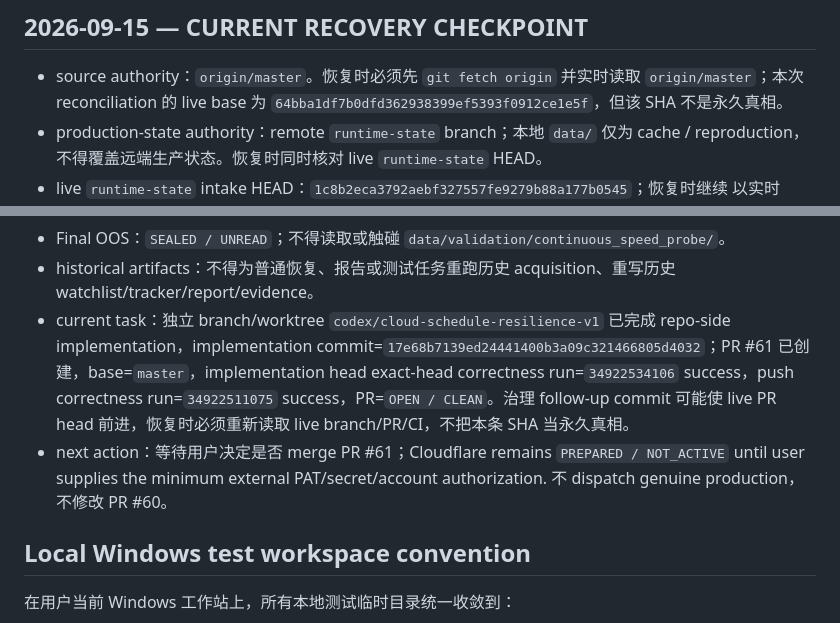
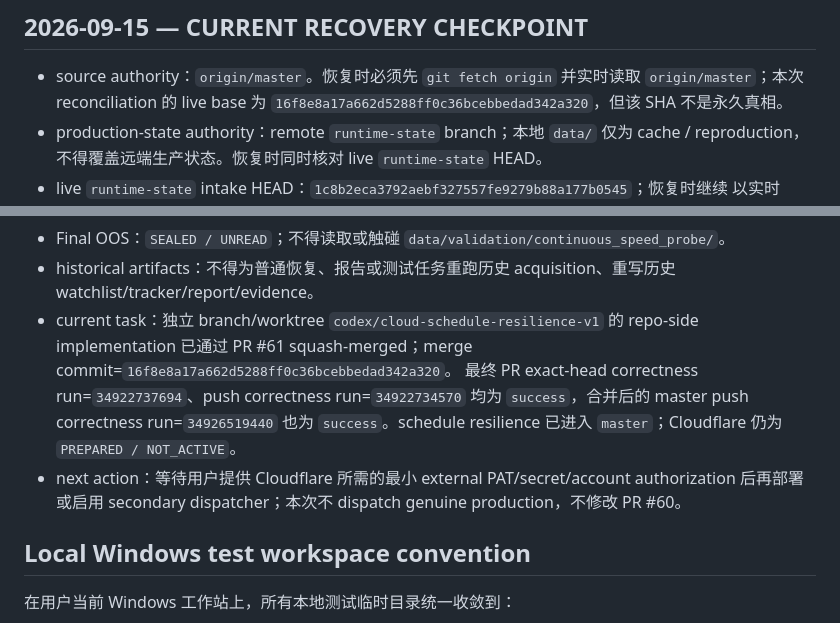
Before and after one commit to EFSing/ashare_watchlist, a Markdown page: HANDOFF.md, 2 parts joined by grey strips. Rendered like a GitHub page.

Commit message:
docs: record schedule resilience merge

```diff
--- a/HANDOFF.md
+++ b/HANDOFF.md
@@ -10,7 +10,7 @@
 
 - source authority：`origin/master`。恢复时必须先 `git fetch origin` 并实时读取
   `origin/master`；本次 reconciliation 的 live base 为
-  `64bba1df7b0dfd362938399ef5393f0912ce1e5f`，但该 SHA 不是永久真相。
+  `16f8e8a17a662d5288ff0c36bcebbedad342a320`，但该 SHA 不是永久真相。
 - production-state authority：remote `runtime-state` branch；本地 `data/` 仅为
   cache / reproduction，不得覆盖远端生产状态。恢复时同时核对 live `runtime-state` HEAD。
 - live `runtime-state` intake HEAD：`1c8b2eca3792aebf327557fe9279b88a177b0545`；恢复时继续
@@ -40,14 +40,13 @@
 - Final OOS：`SEALED / UNREAD`；不得读取或触碰 `data/validation/continuous_speed_probe/`。
 - historical artifacts：不得为普通恢复、报告或测试任务重跑历史 acquisition、重写历史
   watchlist/tracker/report/evidence。
-- current task：独立 branch/worktree `codex/cloud-schedule-resilience-v1` 已完成 repo-side
-  implementation，implementation commit=`17e68b7139ed24441400b3a09c321466805d4032`；PR #61
-  已创建，base=`master`，implementation head exact-head correctness run=`34922534106`
-  success，push correctness run=`34922511075` success，PR=`OPEN / CLEAN`。治理 follow-up commit
-  可能使 live PR head 前进，恢复时必须重新读取 live branch/PR/CI，不把本条 SHA 当永久真相。
-- next action：等待用户决定是否 merge PR #61；Cloudflare remains `PREPARED / NOT_ACTIVE` until
-  user supplies the minimum external PAT/secret/account authorization. 不 dispatch genuine
-  production，不修改 PR #60。
+- current task：独立 branch/worktree `codex/cloud-schedule-resilience-v1` 的 repo-side
+  implementation 已通过 PR #61 squash-merged；merge commit=`16f8e8a17a662d5288ff0c36bcebbedad342a320`。
+  最终 PR exact-head correctness run=`34922737694`、push correctness run=`34922734570` 均为
+  `success`，合并后的 master push correctness run=`34926519440` 也为 `success`。schedule
+  resilience 已进入 `master`；Cloudflare 仍为 `PREPARED / NOT_ACTIVE`。
+- next action：等待用户提供 Cloudflare 所需的最小 external PAT/secret/account authorization
+  后再部署或启用 secondary dispatcher；本次不 dispatch genuine production，不修改 PR #60。
 
 ## Local Windows test workspace convention
 
```
Also changed, not shown: docs/CURRENT_STATUS.md (+10 -10 lines).
